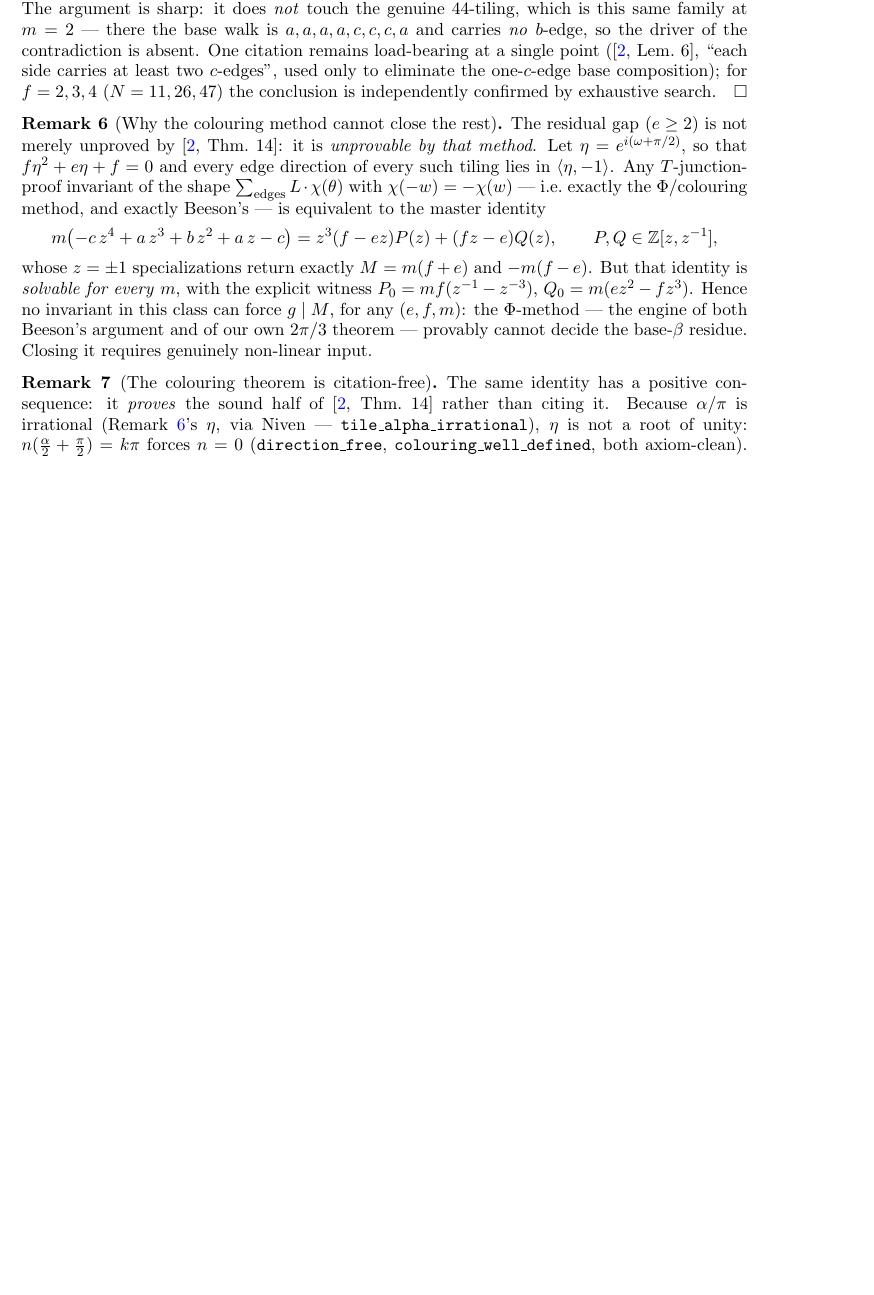
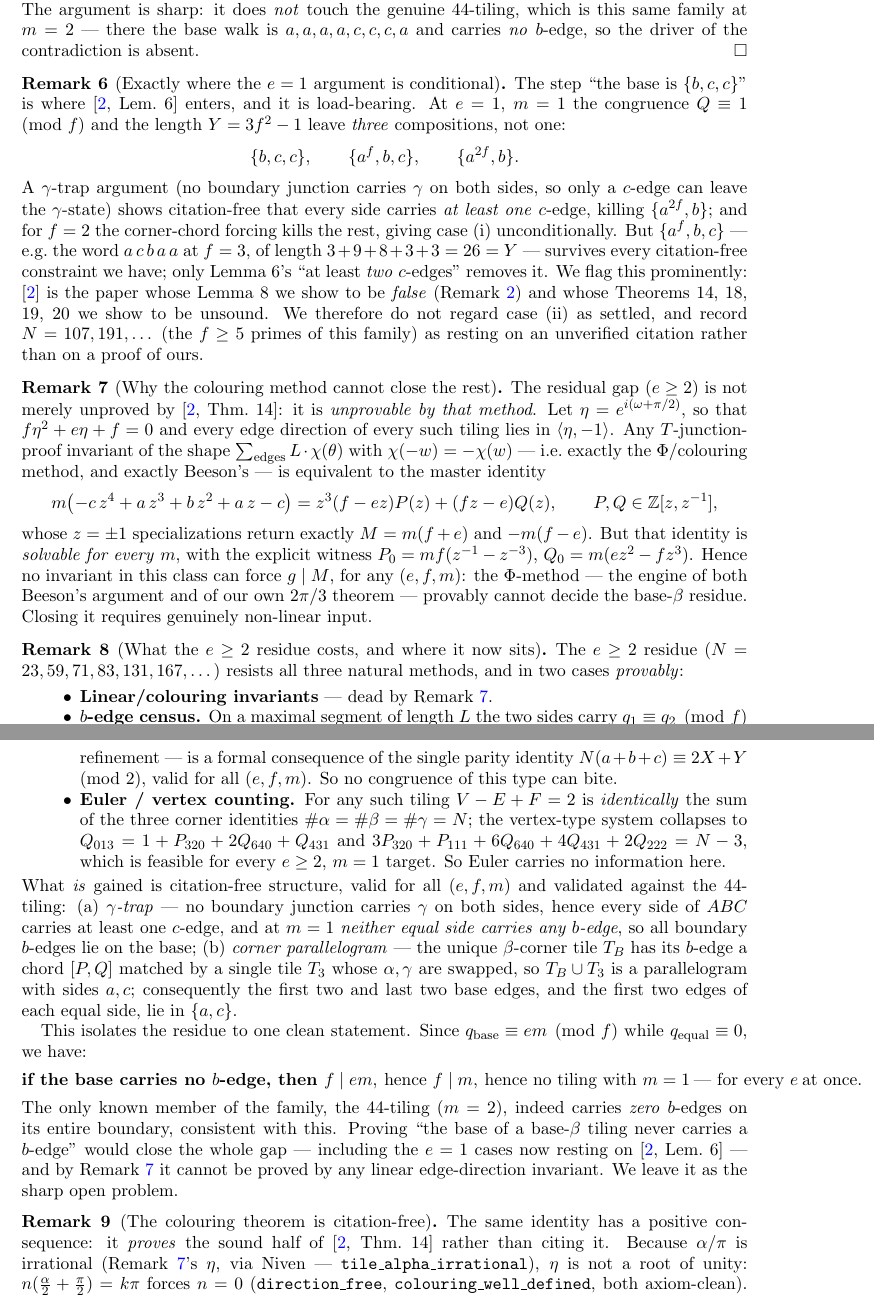
Before and after one commit to ElVec1o/erdos_634_proof, a LaTeX paper (paper/erdos-634.tex): part of page 5 of 22 before the commit and two parts of pages 5 and 6 of 23 after it, the two joined at a grey line, cut so that both start at the same text, the shorter picture padded with empty space. Compiled offline with pdfLaTeX.

Commit message:
HONEST RESCOPE of the e=1 theorem (unconditional only at f=2); e>=2 residue mapped: two more provable no-gos + the clean reformulation
RED FINDING (two independent agents, verified by me): my v2.14 e=1 theorem is unconditional ONLY at
f=2. The step 'the base is {b,c,c}' needs '>=2 c-edges per side' = Beeson Lemma 6. Without it, at
e=1,m=1 the base admits THREE compositions: {b,c,c}, {a^f,b,c}, {a^2f,b}. A citation-free gamma-trap
kills {a^2f,b}; the corner-chord forcing kills the rest at f=2 (N=11, unconditional). But {a^f,b,c}
SURVIVES every citation-free constraint for f>=3 -- explicit word 'a c b a a' at f=3 (3+9+8+3+3=26=Y).
Only Lemma 6 removes it. Since [BeesonIII] is the paper whose Lemma 8 we PROVED FALSE and whose Thms
14/18/19/20 we proved unsound, I do NOT treat f>=3 as settled. Theorem restated with cases (i)/(ii);
new Remark rem:lem6 states exactly where it is conditional. N=11,26,47 remain engine-confirmed.

e>=2 residue: all four attack routes returned PARTIAL. Two are now PROVABLY dead (like the colouring
NO-GO):
 - b-edge census: the whole census, in EVERY modulus and its per-direction refinement, is a formal
   consequence of N(a+b+c) = 2X+Y (mod 2), valid for all (e,f,m). Vacuous.
 - Euler/vertex counting: V-E+F=2 is IDENTICALLY the sum of #alpha=#beta=#gamma=N; the vertex-type
   system collapses and is feasible for every e>=2, m=1 target. No information.
New citation-free structure (all validated on the real 44-tiling): gamma-trap (=> every side has >=1
c-edge; at m=1 NEITHER equal side carries a b-edge, so all boundary b-edges are on the base); corner
parallelogram (T_B's b-edge is a chord matched by a single tile T3 with alpha/gamma swapped, so
T_B u T3 is an a,c-parallelogram; hence the first two and last two base edges lie in {a,c}).

THE REFORMULATION (new, and the sharp open problem): q_base = e*m (mod f) while q_equal = 0, so
   'the base carries no b-edge'  =>  f | e*m  =>  f | m  =>  NO tiling at m=1, for EVERY e at once.
The only known member (the 44-tiling, m=2) carries ZERO boundary b-edges, consistent. Proving it
closes the ENTIRE gap including the e=1 cases now resting on Lemma 6 -- and by the NO-GO theorem no
linear edge-direction invariant can prove it. New Remark rem:e2. 23 pages.

```diff
--- a/paper/erdos-634.tex
+++ b/paper/erdos-634.tex
@@ -283,11 +287,27 @@ The four arithmetic/analytic pillars (irrationality via Niven, the three vertex
 base composition) are machine-checked in Lean (\texttt{lean/BaseBetaE1.lean}, axiom-clean). The
 argument is sharp: it does \emph{not} touch the genuine $44$-tiling, which is this same family at
 $m=2$ --- there the base walk is $a,a,a,a,c,c,c,a$ and carries \emph{no} $b$-edge, so the driver of
-the contradiction is absent. One citation remains load-bearing at a single point
-(\cite[Lem.~6]{BeesonIII}, ``each side carries at least two $c$-edges'', used only to eliminate the
-one-$c$-edge base composition); for $f=2,3,4$ ($N=11,26,47$) the conclusion is independently
-confirmed by exhaustive search.
+the contradiction is absent.
 \end{proof}
+
+\begin{remark}[Exactly where the $e=1$ argument is conditional]\label{rem:lem6}
+The step ``the base is $\{b,c,c\}$'' is where \cite[Lem.~6]{BeesonIII} enters, and it is
+load-bearing. At $e=1$, $m=1$ the congruence $Q\equiv1\pmod f$ and the length $Y=3f^2-1$ leave
+\emph{three} compositions, not one:
+\[
+\{b,c,c\},\qquad \{a^{f},b,c\},\qquad \{a^{2f},b\}.
+\]
+A $\gamma$-trap argument (no boundary junction carries $\gamma$ on both sides, so only a $c$-edge can
+leave the $\gamma$-state) shows citation-free that every side carries \emph{at least one} $c$-edge,
+killing $\{a^{2f},b\}$; and for $f=2$ the corner-chord forcing kills the rest, giving case (i)
+unconditionally. But $\{a^{f},b,c\}$ --- e.g.\ the word $a\,c\,b\,a\,a$ at $f=3$, of length
+$3+9+8+3+3=26=Y$ --- survives every citation-free constraint we have; only Lemma~6's ``at least
+\emph{two} $c$-edges'' removes it. We flag this prominently: \cite{BeesonIII} is the paper whose
+Lemma~8 we show to be \emph{false} (Remark~\ref{rem:b3prime}) and whose Theorems~14, 18, 19, 20 we
+show to be unsound. We therefore do not regard case (ii) as settled, and record $N=107,191,\dots$
+(the $f\ge5$ primes of this family) as resting on an unverified citation rather than on a proof of
+ours.
+\end{remark}
 
 \begin{remark}[Why the colouring method cannot close the rest]\label{rem:nogo}
 The residual gap ($e\ge2$) is not merely unproved by \cite[Thm.~14]{BeesonIII}: it is
@@ -304,6 +324,41 @@ whose $z=\pm1$ specializations return exactly $M=m(f+e)$ and $-m(f-e)$. But that
 $Q_0=m(ez^2-fz^3)$. Hence no invariant in this class can force $g\mid M$, for any $(e,f,m)$: the
 $\Phi$-method --- the engine of both Beeson's argument and of our own $2\pi/3$ theorem --- provably
 cannot decide the base-$\beta$ residue. Closing it requires genuinely non-linear input.
+\end{remark}
+
+\begin{remark}[What the $e\ge2$ residue costs, and where it now sits]\label{rem:e2}
+The $e\ge2$ residue ($N=23,59,71,83,131,167,\dots$) resists all three natural methods, and in two
+cases \emph{provably}:
+\begin{itemize}
+\item \textbf{Linear/colouring invariants} --- dead by Remark~\ref{rem:nogo}.
+\item \textbf{$b$-edge census.} On a maximal segment of length $L$ the two sides carry $q_1\equiv q_2
+\pmod f$ (both $\equiv -e^{-2}L$), and the entire census --- in \emph{every} modulus, and in its
+per-direction refinement --- is a formal consequence of the single parity identity
+$N(a+b+c)\equiv2X+Y \pmod 2$, valid for all $(e,f,m)$. So no congruence of this type can bite.
+\item \textbf{Euler / vertex counting.} For any such tiling $V-E+F=2$ is \emph{identically} the sum
+of the three corner identities $\#\alpha=\#\beta=\#\gamma=N$; the vertex-type system collapses to
+$Q_{013}=1+P_{320}+2Q_{640}+Q_{431}$ and $3P_{320}+P_{111}+6Q_{640}+4Q_{431}+2Q_{222}=N-3$, which is
+feasible for every $e\ge2$, $m=1$ target. So Euler carries no information here.
+\end{itemize}
+What \emph{is} gained is citation-free structure, valid for all $(e,f,m)$ and validated against the
+$44$-tiling: (a) \emph{$\gamma$-trap} --- no boundary junction carries $\gamma$ on both sides, hence
+every side of $ABC$ carries at least one $c$-edge, and at $m=1$ \emph{neither equal side carries any
+$b$-edge}, so all boundary $b$-edges lie on the base; (b) \emph{corner parallelogram} --- the unique
+$\beta$-corner tile $T_B$ has its $b$-edge a chord $[P,Q]$ matched by a single tile $T_3$ whose
+$\alpha,\gamma$ are swapped, so $T_B\cup T_3$ is a parallelogram with sides $a,c$; consequently the
+first two and last two base edges, and the first two edges of each equal side, lie in $\{a,c\}$.
+
+This isolates the residue to one clean statement. Since $q_{\mathrm{base}}\equiv em \pmod f$ while
+$q_{\mathrm{equal}}\equiv0$, we have:
+\[
+\textbf{if the base carries no } b\textbf{-edge, then } f\mid em,\ \text{hence } f\mid m,
+\ \text{hence no tiling with } m=1 \ \text{--- for every } e\ \text{at once.}
+\]
+The only known member of the family, the $44$-tiling ($m=2$), indeed carries \emph{zero} $b$-edges on
+its entire boundary, consistent with this. Proving ``the base of a base-$\beta$ tiling never carries a
+$b$-edge'' would close the whole gap --- including the $e=1$ cases now resting on
+\cite[Lem.~6]{BeesonIII} --- and by Remark~\ref{rem:nogo} it cannot be proved by any linear
+edge-direction invariant. We leave it as the sharp open problem.
 \end{remark}
 
 \begin{remark}[The colouring theorem is citation-free]\label{rem:colouring}
```
Also changed, not shown: paper/erdos-634.pdf, paper/erdos-634.tex (22 more changed lines).
